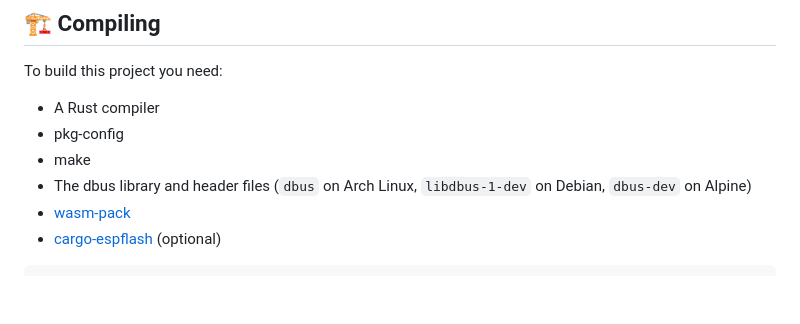
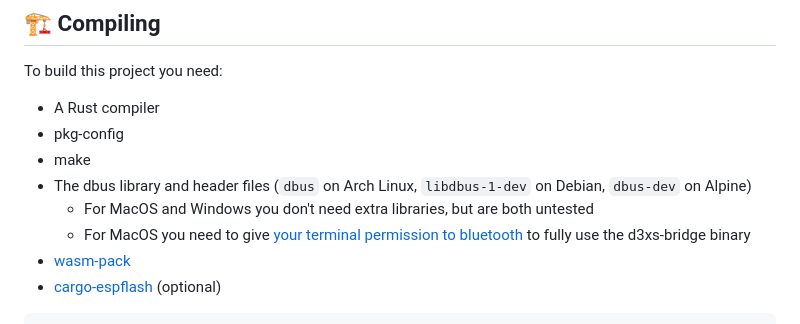
Before and after one commit to kpcyrd/d3xs, a Markdown page: README.md, the part around the change. Drawn GitHub-style; blank space fills up the shorter version.

Commit message:
README: extra notes for cross-plattform bluetooth

```diff
--- a/README.md
+++ b/README.md
@@ -18,6 +18,8 @@ To build this project you need:
 - pkg-config
 - make
 - The dbus library and header files (`dbus` on Arch Linux, `libdbus-1-dev` on Debian, `dbus-dev` on Alpine)
+    - For MacOS and Windows you don't need extra libraries, but are both untested
+    - For MacOS you need to give [your terminal permission to bluetooth](https://github.com/deviceplug/btleplug#macos) to fully use the d3xs-bridge binary
 - [wasm-pack](https://github.com/rustwasm/wasm-pack)
 - [cargo-espflash](https://github.com/esp-rs/espflash) (optional)
 
```
